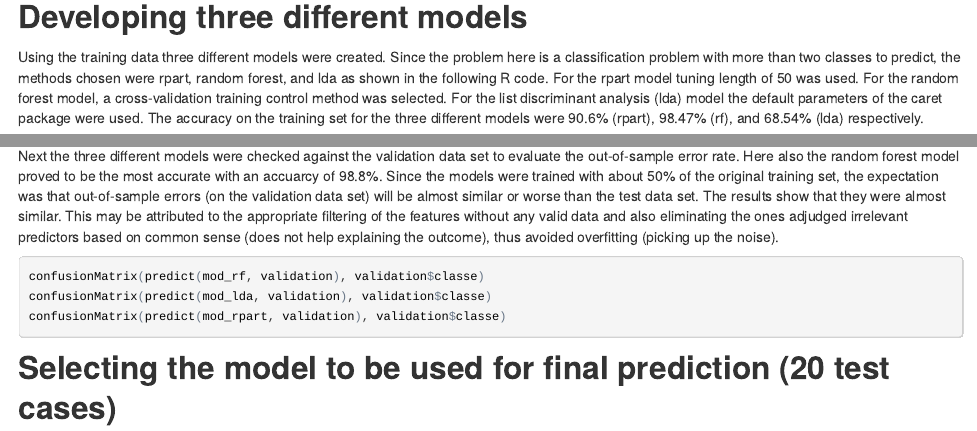
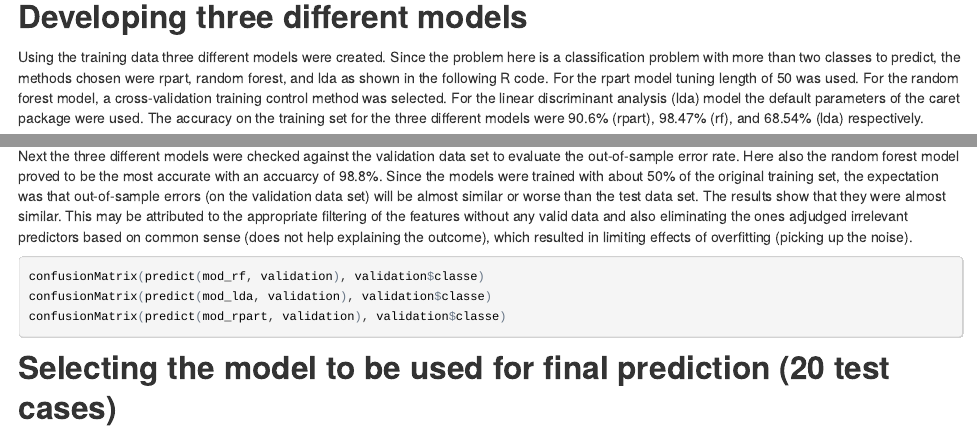
Before and after one commit to Sudebchat/MachineLearning, an R Markdown document (V1_ML_Assign_Final.Rmd): the page in a window 1100 px wide, from 1140 px down, and a second part further down, joined at a grey line. The pictures show the output file V1_ML_Assign_Final.html that the author committed with the source, opened offline.

Commit message:
Minor correction in text
Minor corrections in text (spelling mitakes etc.)

````diff
--- a/V1_ML_Assign_Final.Rmd
+++ b/V1_ML_Assign_Final.Rmd
@@ -57,7 +57,7 @@ testClasse  <- buildData[-inTrain,]  # Data for testing the model
 
 ## Developing three different models
 
-Using the training data three different models were created. Since the problem here is a classification problem with more than two classes to predict, the methods chosen were rpart, random forest, and lda as shown in the following R code. For the rpart model tuning length of 50 was used. For the random forest model, a cross-validation training control method was selected. For the list discriminant analysis (lda) model the default parameters of the caret package were used. The accuracy on the training set for the three different models were 90.6% (rpart), 98.47% (rf), and 68.54% (lda) respectively.
+Using the training data three different models were created. Since the problem here is a classification problem with more than two classes to predict, the methods chosen were rpart, random forest, and lda as shown in the following R code. For the rpart model tuning length of 50 was used. For the random forest model, a cross-validation training control method was selected. For the linear discriminant analysis (lda) model the default parameters of the caret package were used. The accuracy on the training set for the three different models were 90.6% (rpart), 98.47% (rf), and 68.54% (lda) respectively.
 
 ```{r models, echo=TRUE, cache=TRUE, results="hide"}
 library(e1071)
@@ -87,7 +87,7 @@ confusionMatrix(pred_lda, testClasse$classe)
 
 ## Checking the out-of-sample error rate
 
-Next the three different models were checked against the validation data set to evaluate the out-of-sample error rate. Here also the random forest model proved to be the most accurate with an accuarcy of 98.8%. Since the models were trained with about 50% of the original training set, the expectation was that out-of-sample errors (on the validation data set) will be almost similar or worse than the test data set. The results show that they were almost similar. This may be attributed to the appropriate filtering of the features without any valid data and also eliminating the ones adjudged irrelevant predictors based on common sense (does not help explaining the outcome), thus avoided overfitting (picking up the noise).
+Next the three different models were checked against the validation data set to evaluate the out-of-sample error rate. Here also the random forest model proved to be the most accurate with an accuarcy of 98.8%. Since the models were trained with about 50% of the original training set, the expectation was that out-of-sample errors (on the validation data set) will be almost similar or worse than the test data set. The results show that they were almost similar. This may be attributed to the appropriate filtering of the features without any valid data and also eliminating the ones adjudged irrelevant predictors based on common sense (does not help explaining the outcome), which resulted in limiting effects of overfitting (picking up the noise).
 
 ```{r out-of-sample-error, echo=TRUE, cache=TRUE, results="hide"}
 confusionMatrix(predict(mod_rf, validation), validation$classe)
````
Also changed, not shown: V1_ML_Assign_Final.html.
